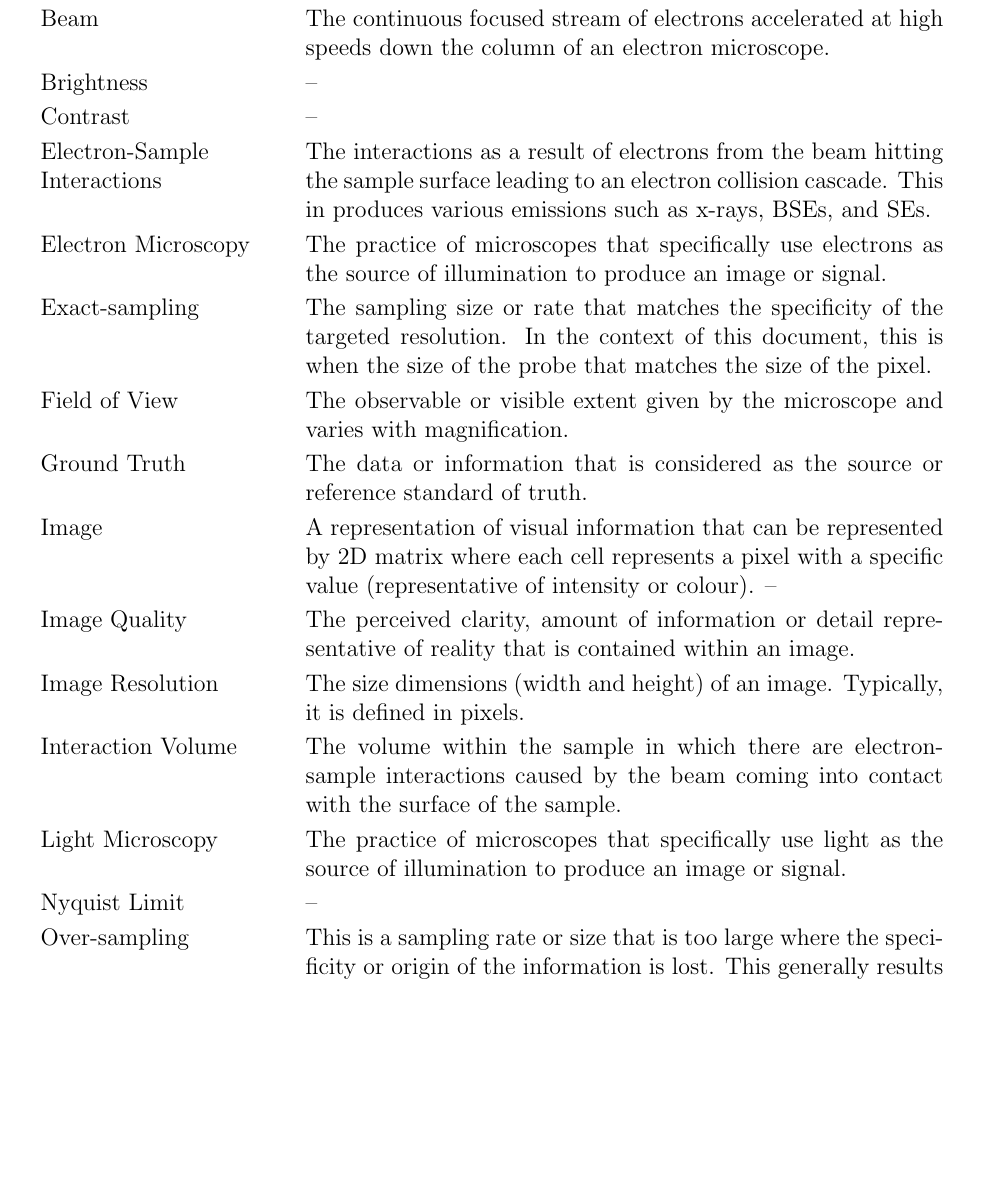
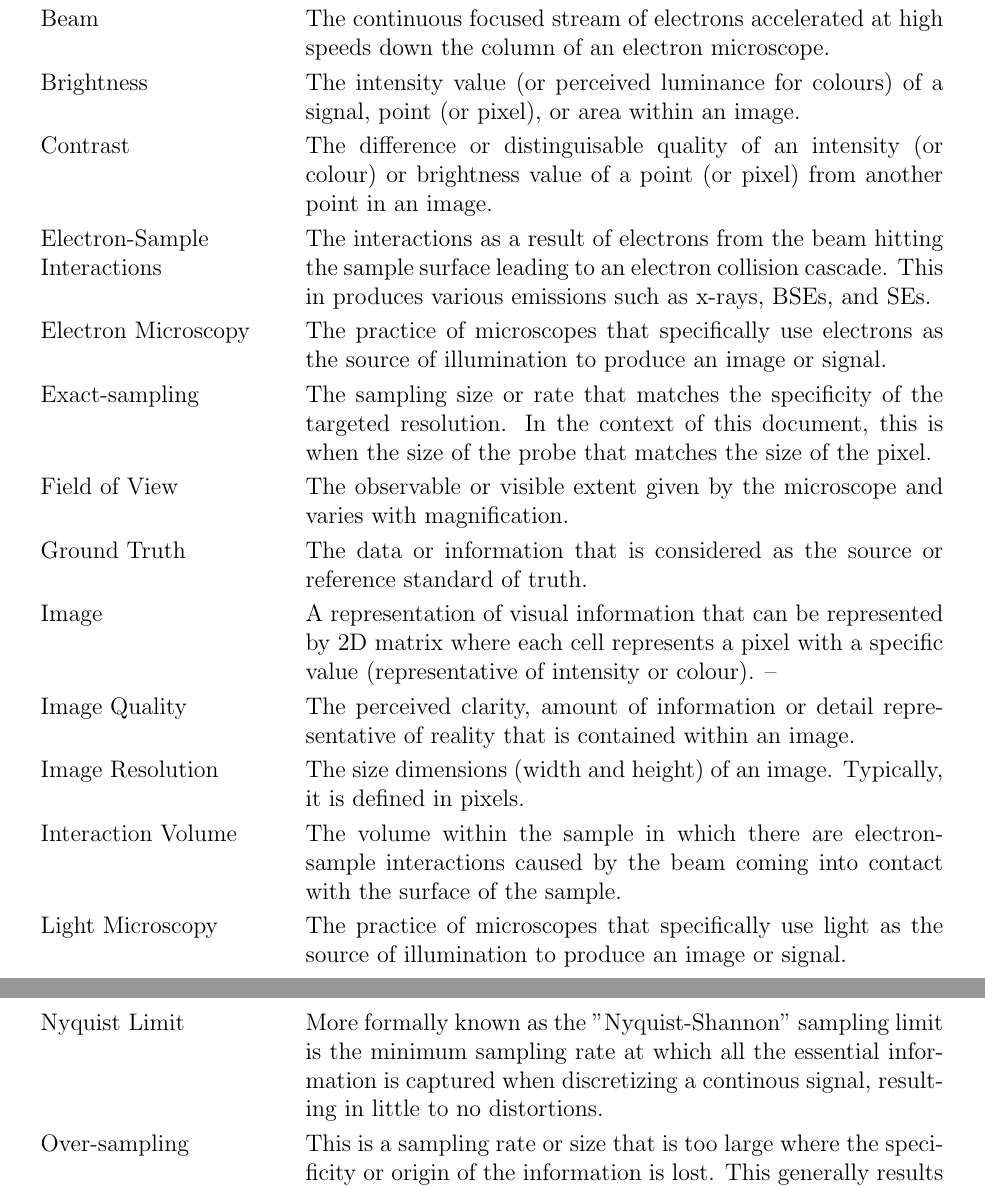
Before and after one commit to joedf/CAS741_w23, a LaTeX document (docs/SRS/SRS.tex): part of page 10 of 27 before the commit and two parts of pages 10 and 11 of 27 after it, the two joined at a grey line, cut so that both start at the same text, the shorter picture padded with empty space. Compiled offline with pdfLaTeX.

Commit message:
srs: Finish definitions

```diff
--- a/docs/SRS/SRS.tex
+++ b/docs/SRS/SRS.tex
@@ -428,9 +428,9 @@ easier to correctly understand the requirements:
 
         Beam & The continuous focused stream of electrons accelerated at high speeds down the column of an electron microscope. \\
 
-        Brightness & -- \\
+        Brightness & The intensity value (or perceived luminance for colours) of a signal, point (or pixel), or area within an image. \\
 
-        Contrast & -- \\
+        Contrast & The difference or distinguisable quality of an intensity (or colour) or brightness value of a point (or pixel) from another point in an image.\\
 
         Electron-Sample\newline Interactions & The interactions as a result of electrons from the beam hitting the sample surface leading to an electron collision cascade. This in produces various emissions such as x-rays, BSEs, and SEs. \\
 
@@ -452,7 +452,7 @@ easier to correctly understand the requirements:
 
         Light Microscopy & The practice of microscopes that specifically use light as the source of illumination to produce an image or signal. \\
 
-        Nyquist Limit & -- \\
+        Nyquist Limit & More formally known as the "Nyquist-Shannon" sampling limit is the minimum sampling rate at which all the essential information is captured when discretizing a continous signal, resulting in little to no distortions. \\
 
         Over-sampling & This is a sampling rate or size that is too large where the specificity or origin of the information is lost. This generally results in increased confidence, but at a loss of precision.\\
 
```
Also changed, not shown: docs/SRS/SRS.pdf.
